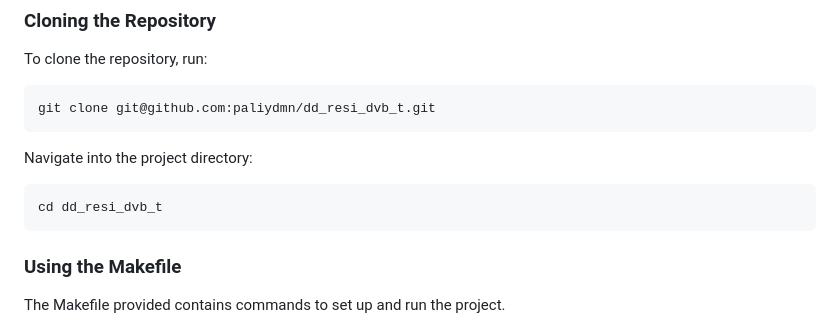
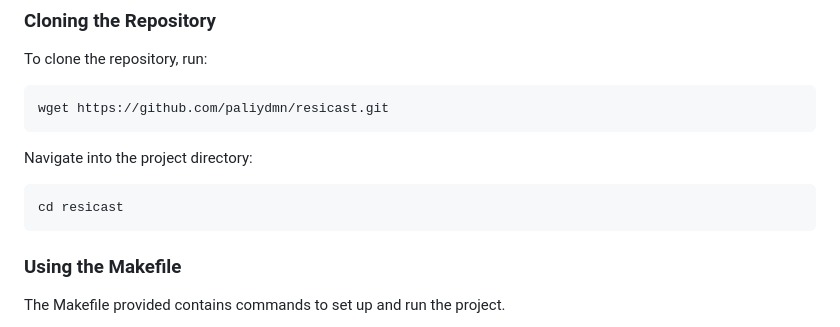
Before and after one commit to paliydmn/dd_resi_dvb_t, a Markdown page: README.md, the part around the change. Rendered like a GitHub page.

````diff
--- a/README.md
+++ b/README.md
@@ -17,13 +17,13 @@ This project utilizes a Python virtual environment to manage dependencies and ru
 To clone the repository, run:
 
 ```sh
-git clone git@github.com:paliydmn/dd_resi_dvb_t.git
+wget https://github.com/paliydmn/resicast.git
 ```
 
 Navigate into the project directory:
 
 ```sh
-cd dd_resi_dvb_t
+cd resicast
 ```
 
 ### Using the Makefile
````
